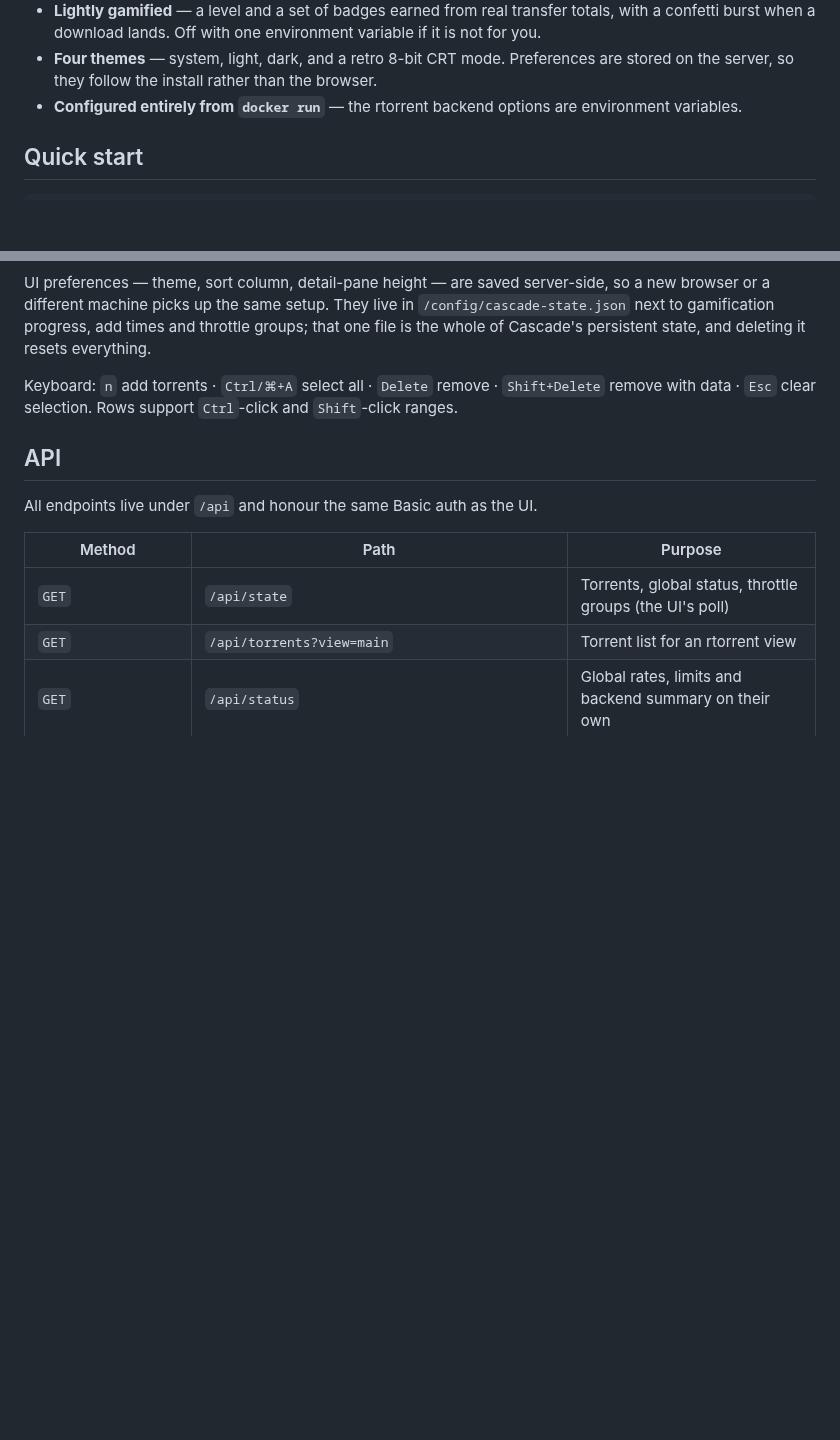
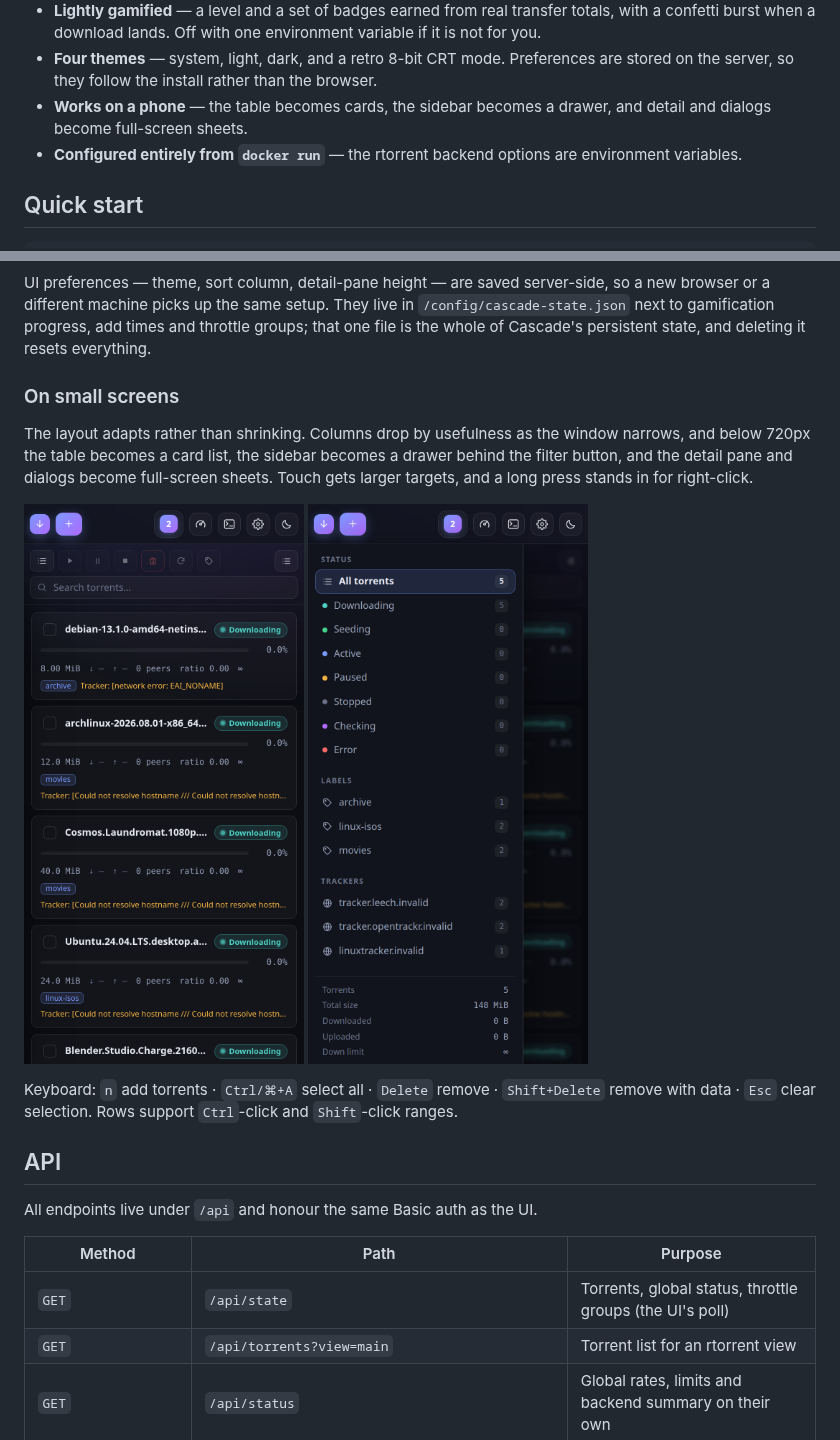
Before and after one commit to JohanLindvall/Cascade, a Markdown page: README.md, 2 parts joined by grey strips. Drawn GitHub-style; pictures changed too: docs/screenshot-mobile-drawer.png (added), docs/screenshot-mobile.png (added); blank space fills up the shorter version.

```diff
--- a/README.md
+++ b/README.md
@@ -23,6 +23,8 @@ dependency-light Node backend that speaks rtorrent's XML-RPC over SCGI.
   confetti burst when a download lands. Off with one environment variable if it is not for you.
 - **Four themes** — system, light, dark, and a retro 8-bit CRT mode. Preferences are stored on the
   server, so they follow the install rather than the browser.
+- **Works on a phone** — the table becomes cards, the sidebar becomes a drawer, and detail and
+  dialogs become full-screen sheets.
 - **Configured entirely from `docker run`** — the rtorrent backend options are environment
   variables.
 
@@ -275,6 +277,18 @@ or a different machine picks up the same setup. They live in `/config/cascade-st
 gamification progress, add times and throttle groups; that one file is the whole of Cascade's
 persistent state, and deleting it resets everything.
 
+### On small screens
+
+The layout adapts rather than shrinking. Columns drop by usefulness as the window narrows, and
+below 720px the table becomes a card list, the sidebar becomes a drawer behind the filter button,
+and the detail pane and dialogs become full-screen sheets. Touch gets larger targets, and a long
+press stands in for right-click.
+
+<p>
+  <img src="docs/screenshot-mobile.png" alt="Mobile layout" width="290">
+  <img src="docs/screenshot-mobile-drawer.png" alt="Filter drawer" width="290">
+</p>
+
 Keyboard: `n` add torrents · `Ctrl/⌘+A` select all · `Delete` remove · `Shift+Delete` remove with
 data · `Esc` clear selection. Rows support `Ctrl`-click and `Shift`-click ranges.
 
```
Also changed, not shown: CLAUDE.md (+16 -0 lines), 6 other files.
